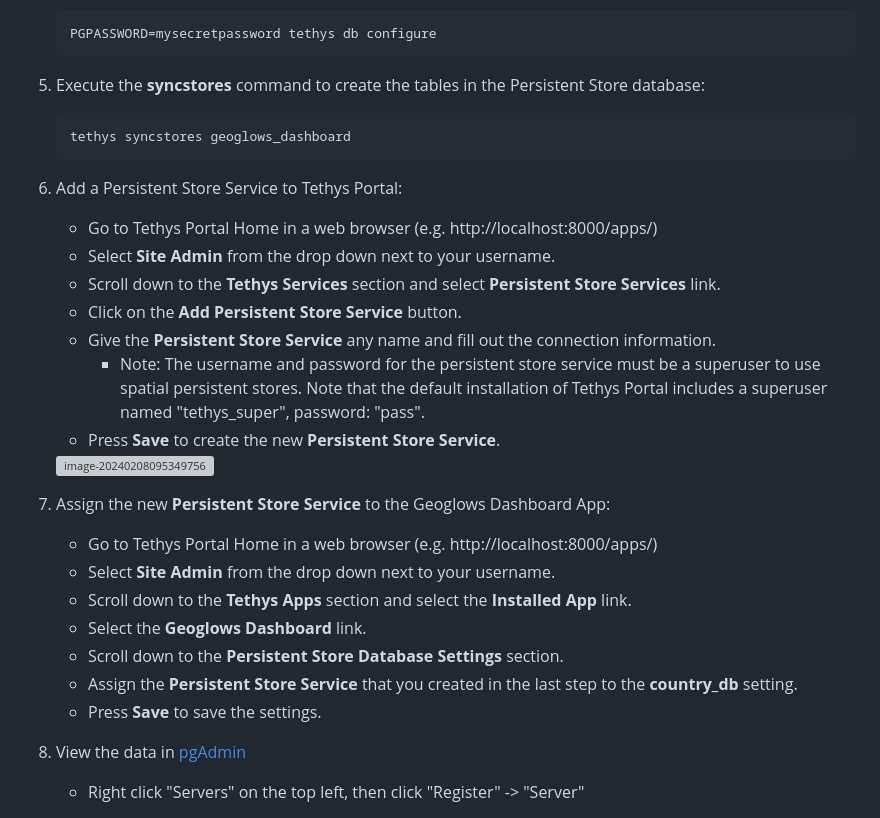
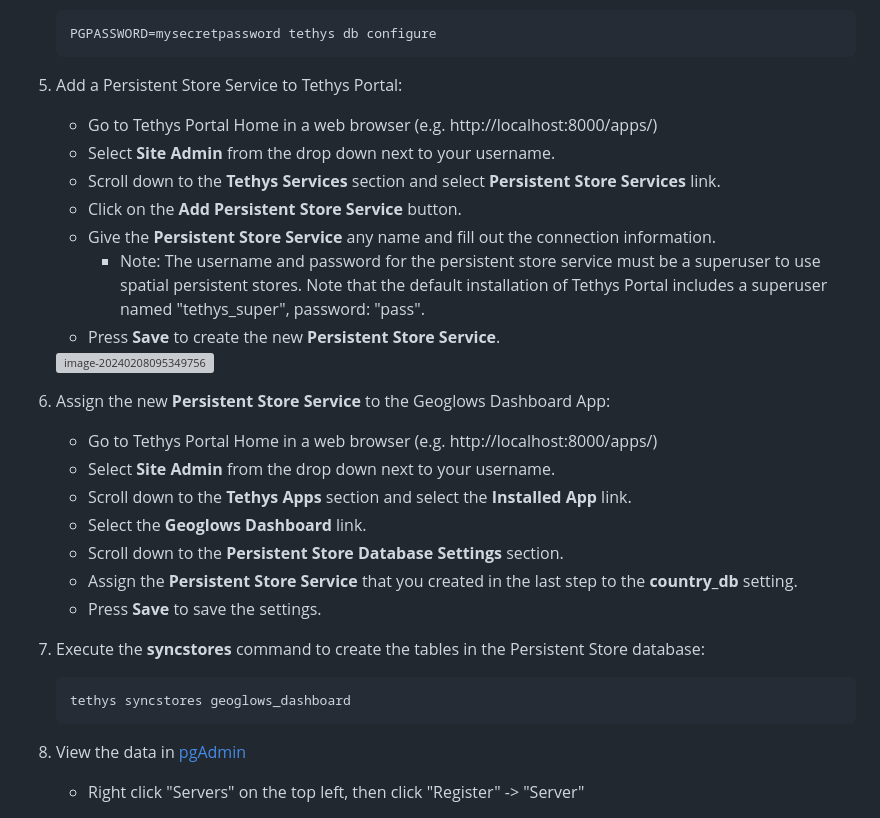
Before and after one commit to Aquaveo/tethysapp-geoglows_dashboard, a Markdown page: README.md, the part around the change. Rendered like a GitHub page; grey boxes are pictures that could not be loaded.

````diff
--- a/README.md
+++ b/README.md
@@ -65,13 +65,7 @@
    PGPASSWORD=mysecretpassword tethys db configure
    ```
 
-5. Execute the **syncstores** command to create the tables in the Persistent Store database:
-
-   ```shell
-   tethys syncstores geoglows_dashboard
-   ```
-
-6. Add a Persistent Store Service to Tethys Portal:
+5. Add a Persistent Store Service to Tethys Portal:
 
    - Go to Tethys Portal Home in a web browser (e.g. http://localhost:8000/apps/)
    - Select **Site Admin** from the drop down next to your username.
@@ -83,7 +77,7 @@
 
    <img src="./tethysapp/geoglows_dashboard/public/images/persistent store service.png" alt="image-20240208095349756" style="zoom:50%;" />
 
-7. Assign the new **Persistent Store Service** to the Geoglows Dashboard App:
+6. Assign the new **Persistent Store Service** to the Geoglows Dashboard App:
 
    - Go to Tethys Portal Home in a web browser (e.g. http://localhost:8000/apps/)
    - Select **Site Admin** from the drop down next to your username.
@@ -92,6 +86,12 @@
    - Scroll down to the **Persistent Store Database Settings** section.
    - Assign the **Persistent Store Service** that you created in the last step to the **country_db** setting.
    - Press **Save** to save the settings.
+
+7. Execute the **syncstores** command to create the tables in the Persistent Store database:
+
+   ```shell
+   tethys syncstores geoglows_dashboard
+   ```
 
 8. View the data in [pgAdmin](https://www.pgadmin.org/download/)
 
````
